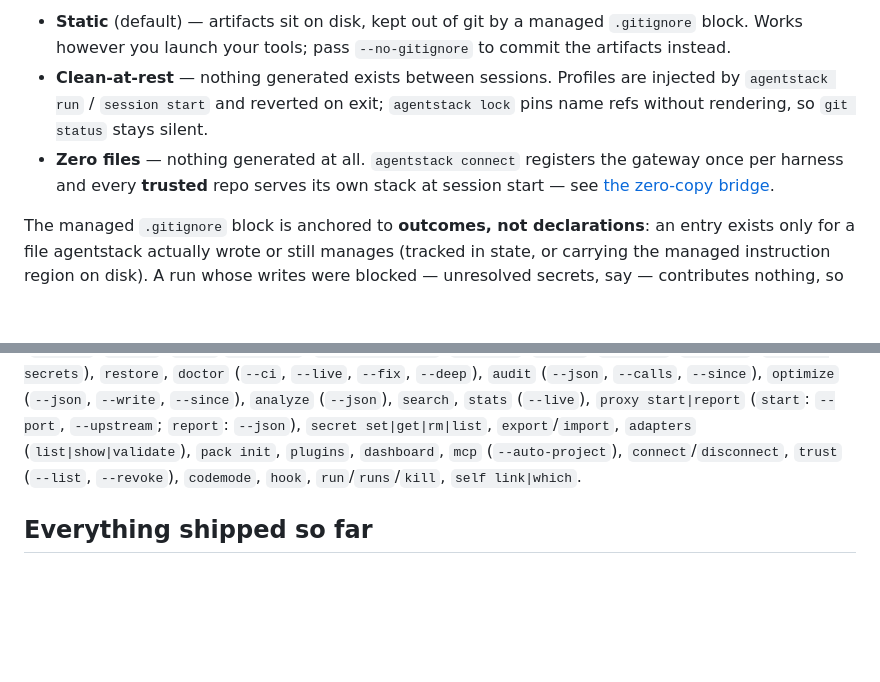
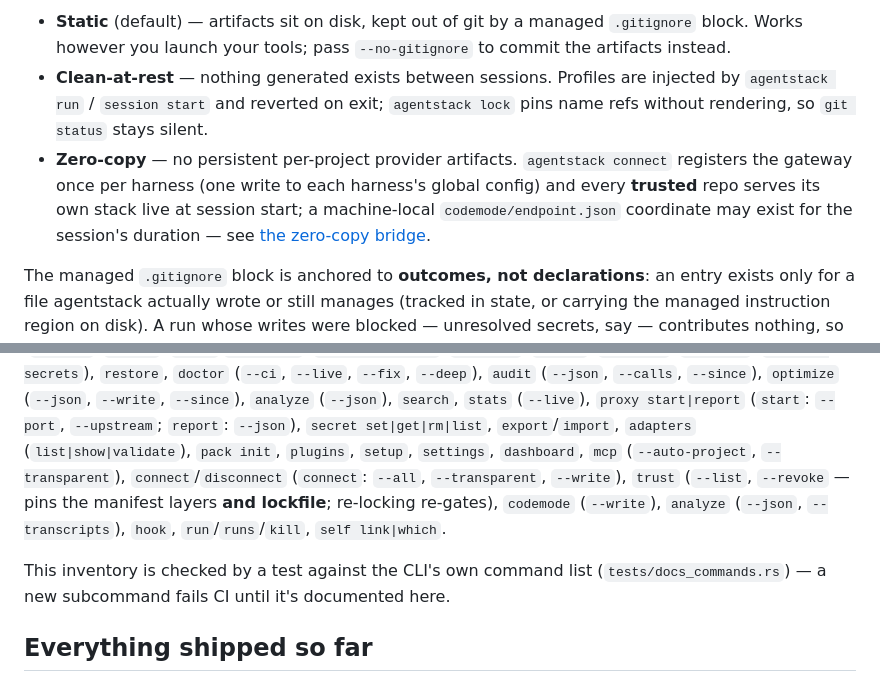
Before and after one commit to Tarekkharsa/agentstack, a Markdown page: docs/reference.md, 2 parts joined by grey strips. Rendered like a GitHub page; blank space fills up the shorter version.

```diff
--- a/docs/reference.md
+++ b/docs/reference.md
@@ -159,9 +159,12 @@ rendered artifacts — `.mcp.json`, `.claude/skills/`, the compiled `CLAUDE.md`
   injected by `agentstack run` / `session start` and reverted on exit;
   `agentstack lock` pins name refs without rendering, so `git status` stays
   silent.
-- **Zero files** — nothing generated at all. `agentstack connect` registers
-  the gateway once per harness and every **trusted** repo serves its own stack
-  at session start — see [the zero-copy bridge](#the-zero-copy-bridge---auto-project--trust).
+- **Zero-copy** — no persistent per-project provider artifacts. `agentstack
+  connect` registers the gateway once per harness (one write to each
+  harness's global config) and every **trusted** repo serves its own stack
+  live at session start; a machine-local `codemode/endpoint.json` coordinate
+  may exist for the session's duration — see
+  [the zero-copy bridge](#the-zero-copy-bridge---auto-project--trust).
 
 The managed `.gitignore` block is anchored to **outcomes, not declarations**:
 an entry exists only for a file agentstack actually wrote or still manages
@@ -841,10 +844,16 @@ agentstack optimize --write      # apply ONLY the safe class: provably-inert
 `search`, `stats` (`--live`), `proxy start|report` (`start`: `--port`,
 `--upstream`; `report`: `--json`),
 `secret set|get|rm|list`, `export`/`import`, `adapters` (`list|show|validate`),
-`pack init`, `plugins`,
-`dashboard`, `mcp` (`--auto-project`), `connect`/`disconnect`,
-`trust` (`--list`, `--revoke`), `codemode`, `hook`, `run`/`runs`/`kill`,
-`self link|which`.
+`pack init`, `plugins`, `setup`, `settings`,
+`dashboard`, `mcp` (`--auto-project`, `--transparent`),
+`connect`/`disconnect` (`connect`: `--all`, `--transparent`, `--write`),
+`trust` (`--list`, `--revoke` — pins the manifest layers **and lockfile**;
+re-locking re-gates), `codemode` (`--write`), `analyze` (`--json`,
+`--transcripts`), `hook`, `run`/`runs`/`kill`, `self link|which`.
+
+This inventory is checked by a test against the CLI's own command list
+(`tests/docs_commands.rs`) — a new subcommand fails CI until it's documented
+here.
 
 ## Everything shipped so far
 
```
Also changed, not shown: README.md (+1 -1 lines), docs/apple-touch-icon.png (added), docs/favicon-32.png (added), docs/og-card.png (added), 7 other files.
